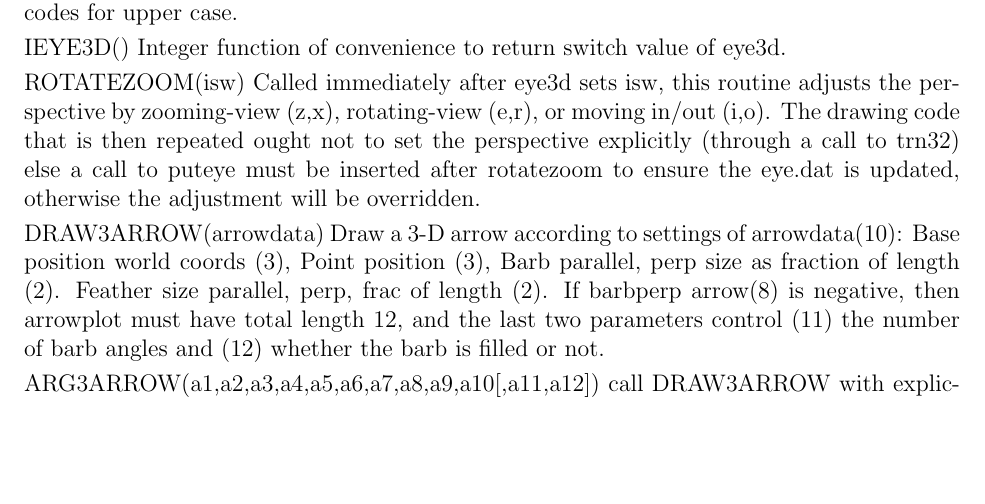
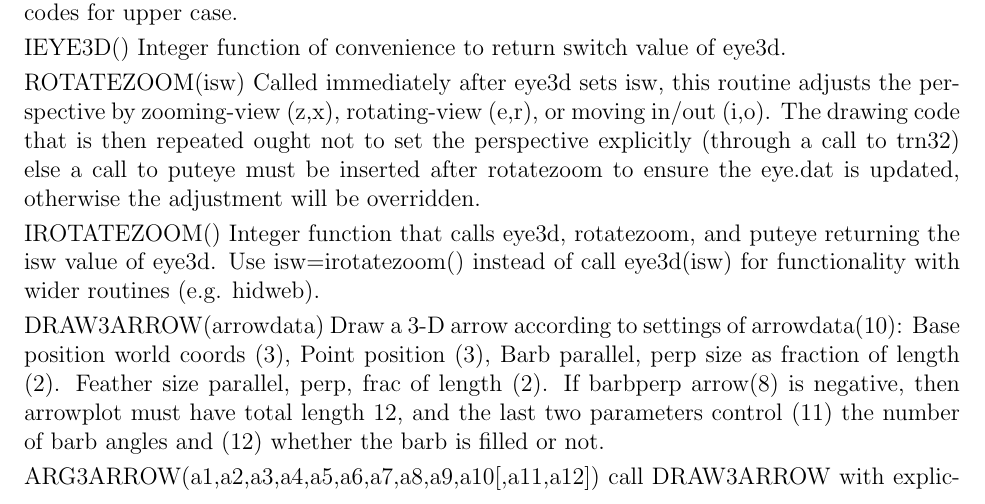
Before and after one commit to ihutch/accis, a LaTeX document (RefManual.tex): part of page 9 of 12, cut so that both start at the same text, the shorter picture padded with empty space. Compiled offline with pdfLaTeX.

Commit message:
Implement irotatezoom integer function for wider capability.

```diff
--- a/RefManual.tex
+++ b/RefManual.tex
@@ -499,6 +499,10 @@ to set the perspective explicitly (through a call to trn32) else a
 call to puteye must be inserted after rotatezoom to ensure the eye.dat
 is updated, otherwise the adjustment will be overridden.
 
+IROTATEZOOM() Integer function that calls eye3d, rotatezoom, and
+puteye returning the isw value of eye3d. Use isw=irotatezoom() instead
+of call eye3d(isw) for functionality with wider routines (e.g. hidweb).
+
 DRAW3ARROW(arrowdata) Draw a 3-D arrow according to settings of
 arrowdata(10): Base position world coords (3), Point position (3),
 Barb parallel, perp size as fraction of length (2).
```
Also changed, not shown: 1 other file.
